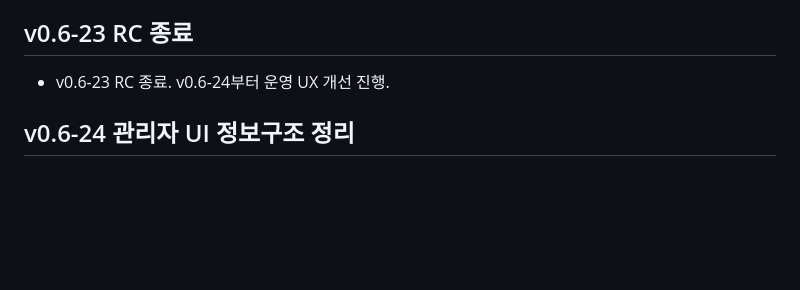
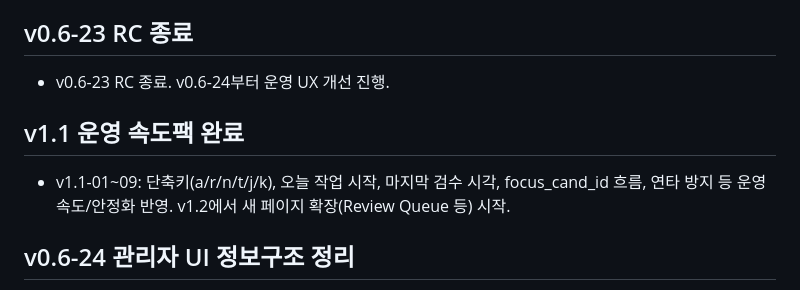
Before and after one commit to vlackholism5/gilime, a Markdown page: README.md, the part around the change. GitHub-like rendering; blank space fills up the shorter version.

```diff
--- a/README.md
+++ b/README.md
@@ -85,6 +85,10 @@ PARSE_MATCH(job) 실행 시 후보(candidates) 생성하면서 **서울시 정
 
 - v0.6-23 RC 종료. v0.6-24부터 운영 UX 개선 진행.
 
+## v1.1 운영 속도팩 완료
+
+- v1.1-01~09: 단축키(a/r/n/t/j/k), 오늘 작업 시작, 마지막 검수 시각, focus_cand_id 흐름, 연타 방지 등 운영 속도/안정화 반영. v1.2에서 새 페이지 확장(Review Queue 등) 시작.
+
 ## v0.6-24 관리자 UI 정보구조 정리
 
 - **기능 변경 없음.** 관리자 화면 가독성/정보구조만 정리(운영용 UX 리팩터).
```
Also changed, not shown: docs/v1.1_CHANGELOG.md (added, +10 -0 lines).
